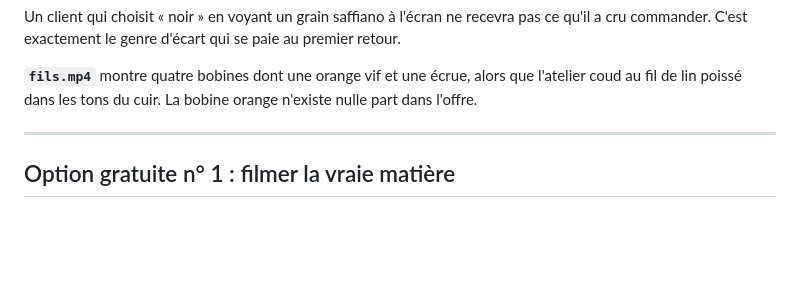
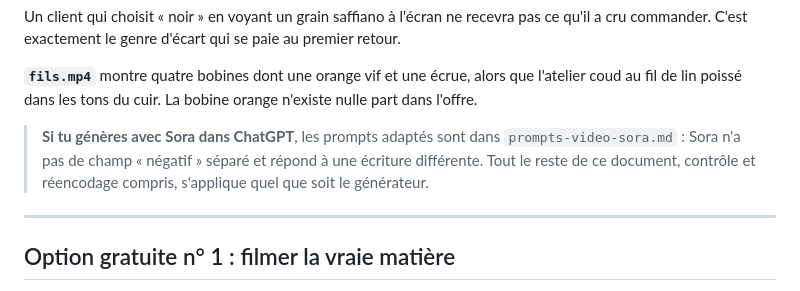
Before and after one commit to abou-arch/Site_ecommerce_Yem-s, a Markdown page: docs/prompts-video-higgsfield.md, the part around the change. Drawn GitHub-style; blank space fills up the shorter version.

Commit message:
Prompts adaptes a Sora, avec la reserve sur le filigrane

```diff
--- a/docs/prompts-video-higgsfield.md
+++ b/docs/prompts-video-higgsfield.md
@@ -29,6 +29,11 @@ premier retour.
 **`fils.mp4`** montre quatre bobines dont une orange vif et une écrue, alors
 que l'atelier coud au fil de lin poissé dans les tons du cuir. La bobine orange
 n'existe nulle part dans l'offre.
+
+> **Si tu génères avec Sora dans ChatGPT**, les prompts adaptés sont dans
+> `prompts-video-sora.md` : Sora n'a pas de champ « négatif » séparé et
+> répond à une écriture différente. Tout le reste de ce document, contrôle
+> et réencodage compris, s'applique quel que soit le générateur.
 
 ---
 
```
Also changed, not shown: docs/prompts-video-sora.md (added, +156 -0 lines).
